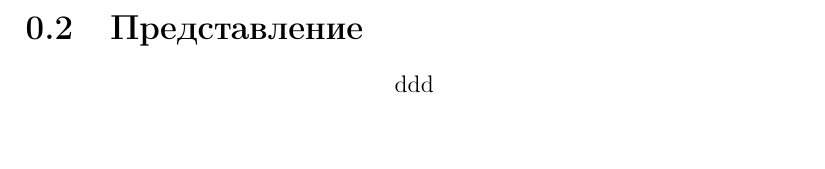
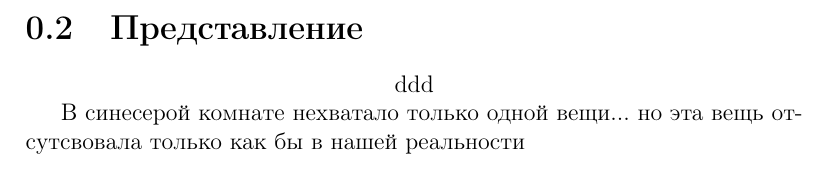
Before and after one commit to sea-kg/book-desperation, a LaTeX document (book.tex, which reads book/02_show.tex): part of page 4 of 4, cut so that both start at the same text, the shorter picture padded with empty space. Compiled offline with pdfLaTeX.

Commit message:
Update 02_show.tex

```diff
--- a/book/02_show.tex
+++ b/book/02_show.tex
@@ -3,3 +3,5 @@
 {\centering
 	ddd\par
 }
+В синесерой комнате нехватало только одной вещи...
+но эта вещь отсутсвовала только как бы в нашей реальности
```
